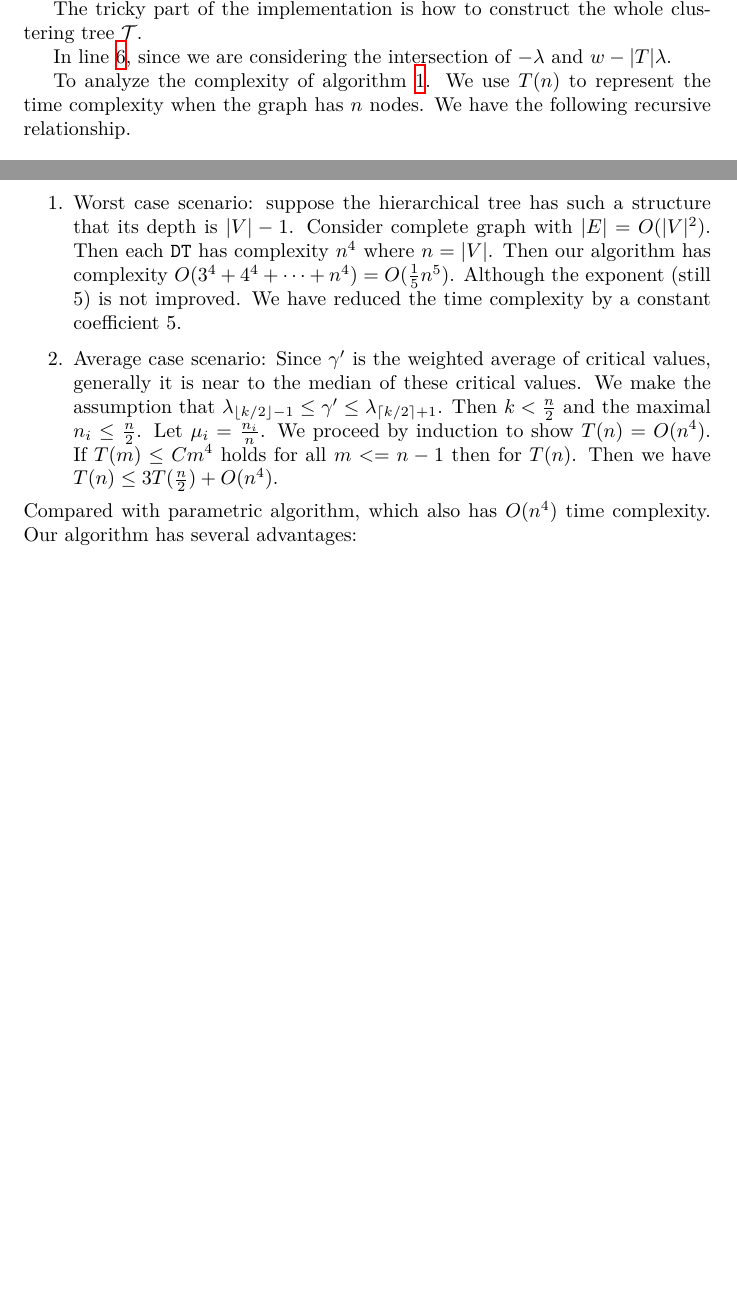
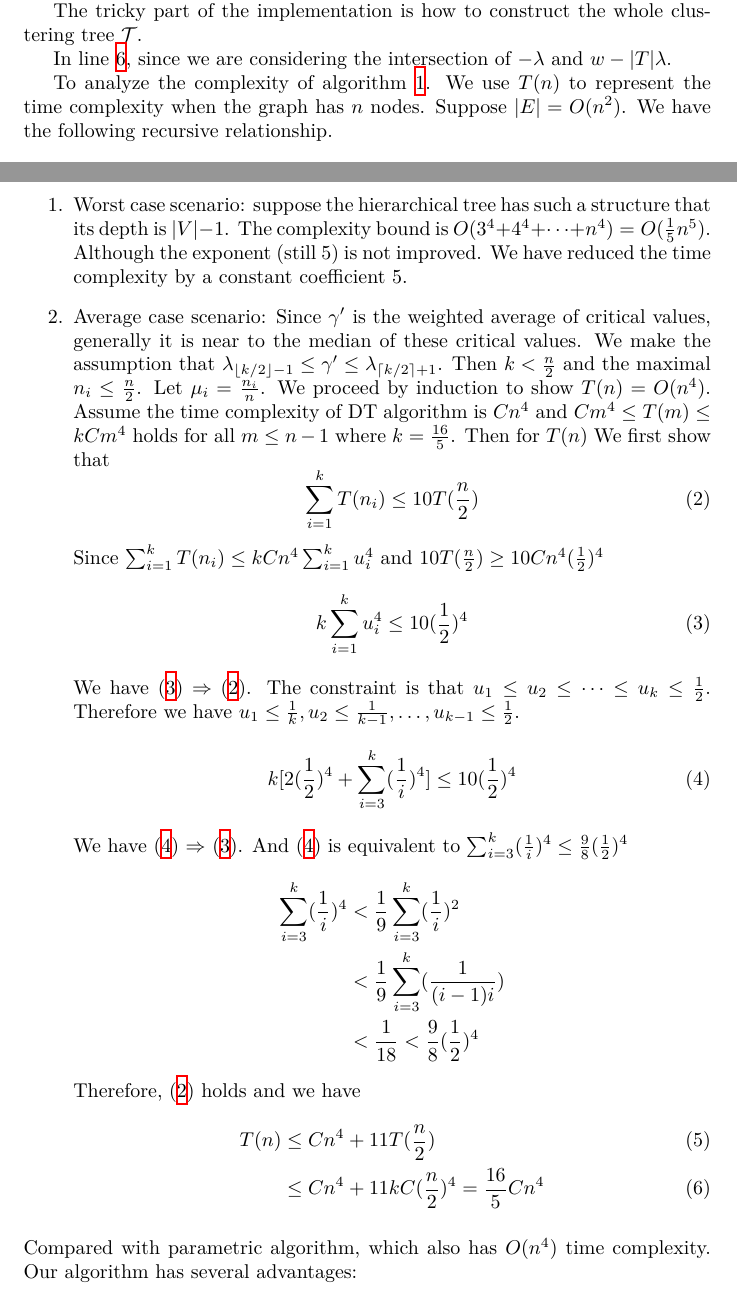
Before and after one commit to zhaofeng-shu33/info-clustering-research, a LaTeX document (psp_improved.tex): two parts of pages 1 and 3 of 6, joined at a grey line, cut so that both start at the same text, the shorter picture padded with empty space. Compiled offline with XeLaTeX.

Commit message:
add more general proof

```diff
--- a/psp_improved.tex
+++ b/psp_improved.tex
@@ -45,7 +45,7 @@ The tricky part of the implementation is how to construct the whole clustering t
 In line \ref{line:intersection}, since we are considering the intersection of $-\lambda$ and $w-\abs{T}\lambda $.
 
 To analyze the complexity of algorithm \ref{alg:psp_a}.
-We use $T(n)$ to represent the time complexity when the graph has $n$ nodes. We have the following recursive relationship.
+We use $T(n)$ to represent the time complexity when the graph has $n$ nodes. Suppose $\abs{E} = O(n^2)$. We have the following recursive relationship.
 \begin{equation}
 	T(n) = \max \{ O(n^4) + \sum_{i=1}^k T(n_i) + T(k) | \sum_{i=1}^k n_i = n, n_i \in \mathbb{Z}_{+} \}
 \end{equation}
@@ -58,9 +58,33 @@ We use $T(n)$ to represent the time complexity when the graph has $n$ nodes. We
 
 Below we distinguish two cases:
 \begin{enumerate}
-\item Worst case scenario: suppose the hierarchical tree has such a structure that its depth is $\abs{V} - 1$. Consider complete graph with $\abs{E} = O(\abs{V}^2)$. Then each \texttt{DT} has complexity $n^4$ where $n = \abs{V}$. Then our algorithm has complexity $O(3^4+4^4 + \dots + n^4) = O(\frac{1}{5} n^5)$. Although the exponent (still 5) is not improved. We have reduced the time complexity by a constant coefficient 5.
-\item Average case scenario: Since $\gamma'$ is the weighted average of critical values, generally it is near to the median of these critical values. We make the assumption that $ \lambda_{\floor{k/2} - 1} \leq \gamma' \leq \lambda_{\ceil{k/2} + 1}$. Then $k < \frac{n}{2}$ and the maximal $n_i \leq \frac{n}{2}$. Let $\mu_i = \frac{n_i}{n}$. We proceed by induction to show $T(n) = O(n^4)$. If $T(m) \leq C m^4$ holds for all $m<=n-1$ then for $T(n)$.
-Then we have $T(n) \leq  3 T(\frac{n}{2}) + O(n^4)$.
+\item Worst case scenario: suppose the hierarchical tree has such a structure that its depth is $\abs{V} - 1$.  The complexity bound is $O(3^4+4^4 + \dots + n^4) = O(\frac{1}{5} n^5)$. Although the exponent (still 5) is not improved. We have reduced the time complexity by a constant coefficient 5.
+\item Average case scenario: Since $\gamma'$ is the weighted average of critical values, generally it is near to the median of these critical values. We make the assumption that $ \lambda_{\floor{k/2} - 1} \leq \gamma' \leq \lambda_{\ceil{k/2} + 1}$. Then $k < \frac{n}{2}$ and the maximal $n_i \leq \frac{n}{2}$. Let $\mu_i = \frac{n_i}{n}$. We proceed by induction to show $T(n) = O(n^4)$. Assume the time complexity of DT algorithm is $C n^4$
+and $Cm^4 \leq T(m) \leq kC m^4$ holds for all $m \leq n-1$ where $k=\frac{16}{5}$. Then for $T(n)$
+We first show that
+\begin{equation}\label{eq:outerI}
+\sum_{i=1}^k T(n_i) \leq 10 T(\frac{n}{2})
+\end{equation}
+Since $\sum_{i=1}^k T(n_i) \leq kC n^4\sum_{i=1}^k u_i^4$ and $10 T(\frac{n}{2}) \geq 10Cn^4 (\frac{1}{2})^4$
+\begin{equation}\label{eq:innerI}
+k\sum_{i=1}^k u_i^4 \leq 10 (\frac{1}{2})^4
+\end{equation}
+We have \eqref{eq:innerI} $\Rightarrow$ \eqref{eq:outerI}. The constraint is that $u_1\leq u_2 \leq \dots \leq u_k \leq \frac{1}{2}$. Therefore we have $u_1 \leq \frac{1}{k}, u_2 \leq \frac{1}{k-1}, \dots, u_{k-1} \leq \frac{1}{2}$.
+\begin{equation}\label{eq:outerOne}
+k[2(\frac{1}{2})^4 + \sum_{i=3}^k (\frac{1}{i})^4] \leq 10 (\frac{1}{2})^4
+\end{equation}
+We have \eqref{eq:outerOne} $\Rightarrow$ \eqref{eq:innerI}. And \eqref{eq:outerOne} is equivalent to
+$\sum_{i=3}^k (\frac{1}{i})^4 \leq \frac{9}{8}(\frac{1}{2})^4$
+\begin{align*}
+	\sum_{i=3}^k (\frac{1}{i})^4 & < \frac{1}{9}\sum_{i=3}^k (\frac{1}{i})^2 \\
+              & < \frac{1}{9}\sum_{i=3}^k (\frac{1}{(i-1)i}) \\
+              & < \frac{1}{18} < \frac{9}{8}(\frac{1}{2})^4
+\end{align*}
+Therefore, \eqref{eq:outerI} holds and we have
+\begin{align}
+T(n)  & \leq Cn^4 + 11T(\frac{n}{2}) \\
+& \leq C n^4 + 11 k C (\frac{n}{2})^4 = \frac{16}{5} C n^4
+\end{align}
 \end{enumerate}
 Compared with parametric algorithm, which also has $O(n^4)$ time complexity. Our algorithm has several advantages:
 \begin{enumerate}
```
